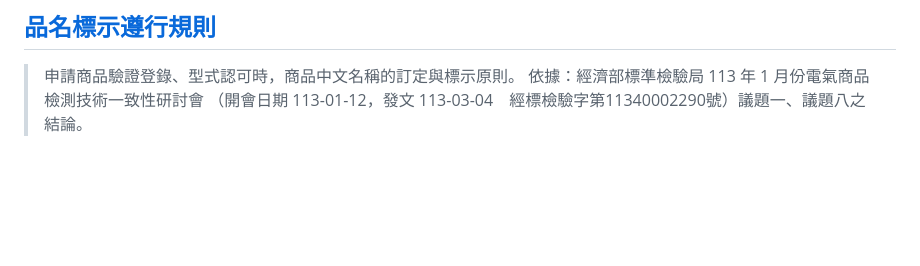
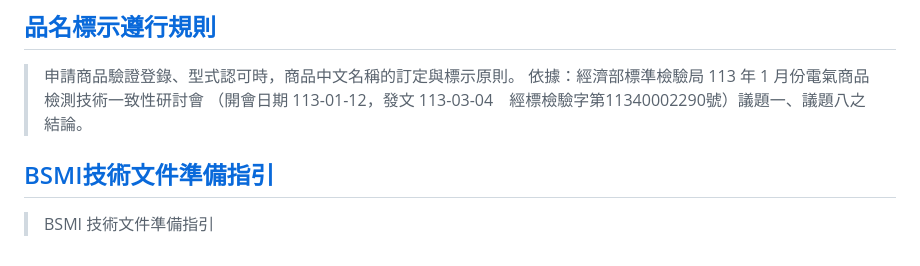
Before and after one commit to Lance1102/the-lab, a Markdown page: README.md, the part around the change. GitHub-like rendering; blank space fills up the shorter version.

Commit message:
Add BSMI technical document preparation guidelines section

```diff
--- a/README.md
+++ b/README.md
@@ -54,3 +54,6 @@
 ## [品名標示遵行規則](https://lance1102.github.io/the-lab/品名標示遵行規則.html)
 > 申請商品驗證登錄、型式認可時，商品中文名稱的訂定與標示原則。
 > 依據：經濟部標準檢驗局 113 年 1 月份電氣商品檢測技術一致性研討會 （開會日期 113-01-12，發文 113-03-04　經標檢驗字第11340002290號）議題一、議題八之結論。
+
+## [BSMI技術文件準備指引](https://lance1102.github.io/the-lab/BSMI技術文件準備指引.html)
+> BSMI 技術文件準備指引
```
